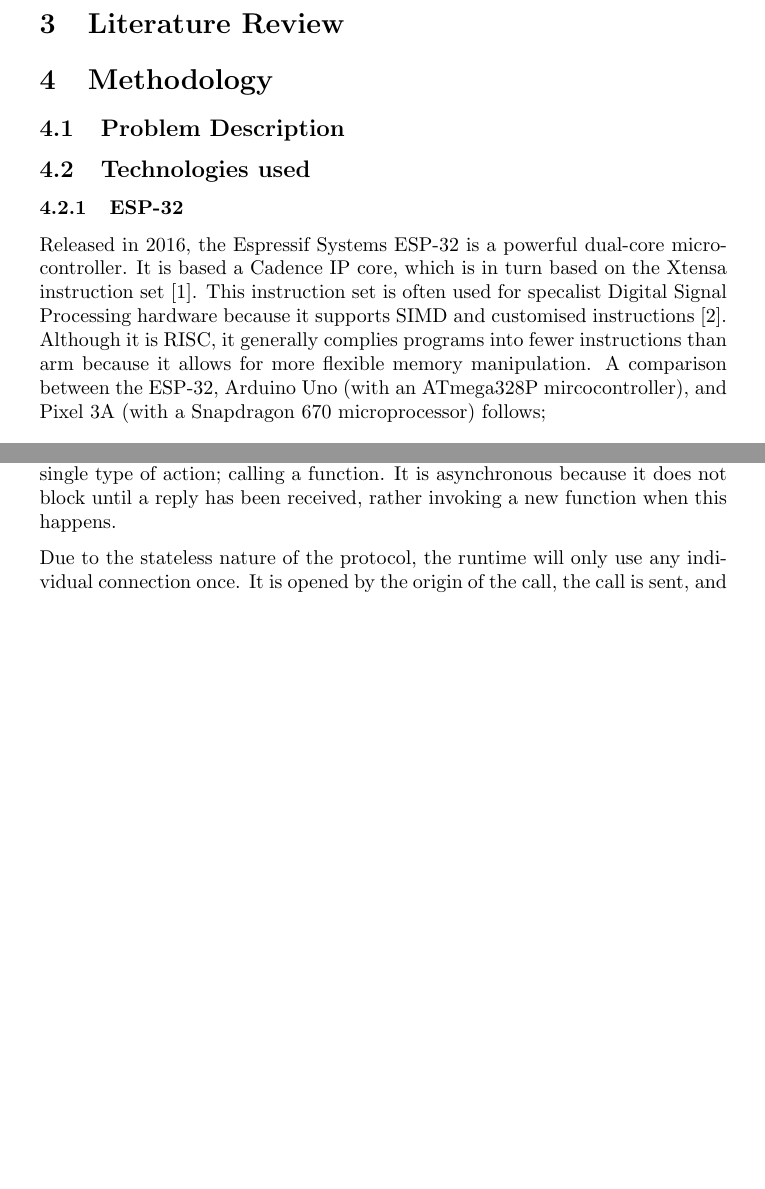
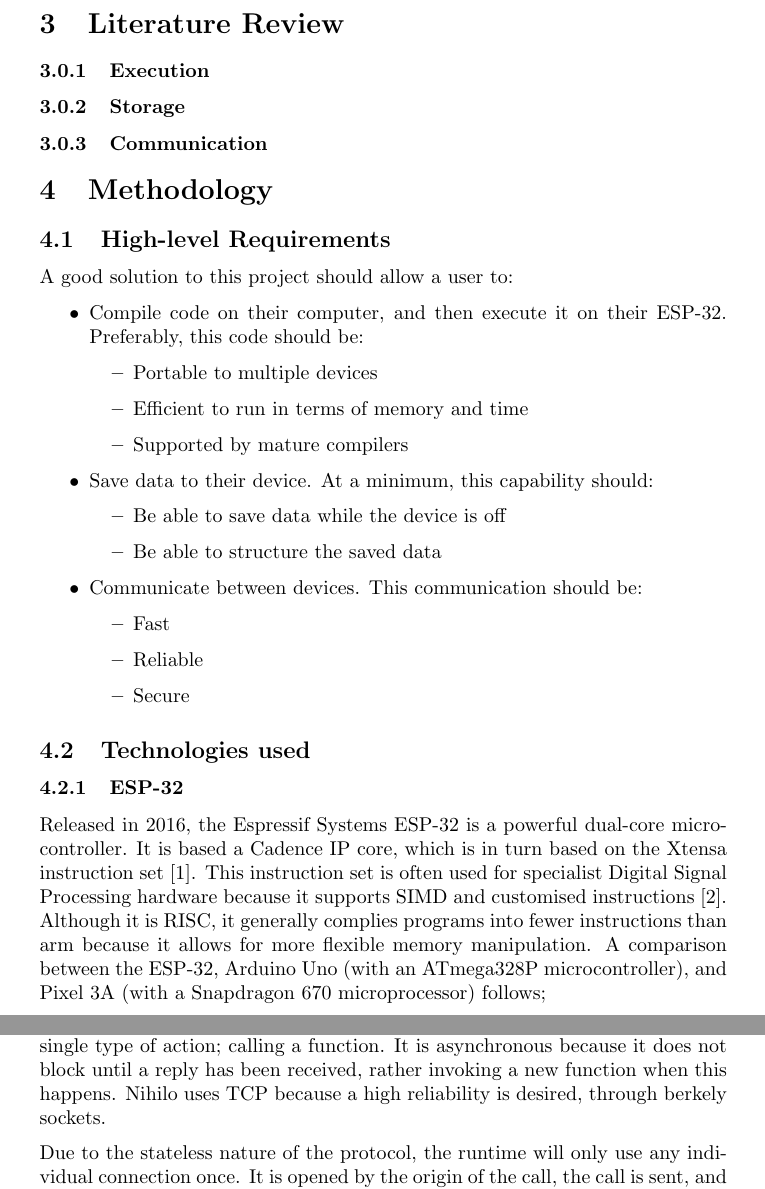
Before and after one commit to Threadnaught/Nihilo-ESP32, a LaTeX document (diss/diss.tex): two parts of pages 3 and 11 of 19, joined at a grey line, cut so that both start at the same text, the shorter picture padded with empty space. Compiled offline with pdfLaTeX.

Commit message:
split into sections, added dictionary

```diff
--- a/diss/diss.tex
+++ b/diss/diss.tex
@@ -8,6 +8,13 @@
 \usepackage{tcolorbox}
 \usepackage{tikz}
 \usetikzlibrary{positioning}
+\usepackage{fancyhdr}
+
+\renewcommand{\headrulewidth}{0pt}
+\pagestyle{fancy}
+\fancyhf{}
+\fancyhead[C]{\textcolor{red}{ROUGH DRAFT, PRE-SPELLCHECK}}
+\rfoot{\thepage}
 
 \begin{document}
 \section{Abstract}
@@ -31,18 +38,42 @@ The project aims, however, to be well tested and stable.
 
 \pagebreak
 \section{Literature Review}
+\subsubsection{Execution}
 
 
+\subsubsection{Storage}
+\subsubsection{Communication}
+
 \section{Methodology}
-\subsection{Problem Description}
+\subsection{High-level Requirements}
+A good solution to this project should allow a user to:
+\begin{itemize}
+\item Compile code on their computer, and then execute it on their ESP-32. Preferably, this code should be:
+\begin{itemize}
+  \item Portable to multiple devices
+  \item Efficient to run in terms of memory and time
+  \item Supported by mature compilers
+\end{itemize}
+\item Save data to their device. At a minimum, this capability should:
+\begin{itemize}
+  \item Be able to save data while the device is off
+  \item Be able to structure the saved data
+\end{itemize}
+\item Communicate between devices. This communication should be:
+\begin{itemize}
+  \item Fast
+  \item Reliable
+  \item Secure
+\end{itemize}
+\end{itemize}
 \subsection{Technologies used}
 \subsubsection{ESP-32}
 
 Released in 2016, the Espressif Systems ESP-32 is a powerful dual-core microcontroller.
 It is based a Cadence IP core, which is in turn based on the Xtensa instruction set \cite{32datasheet}.
-This instruction set is often used for specalist Digital Signal Processing hardware because it supports SIMD and customised instructions \cite{lx6datasheet}.
+This instruction set is often used for specialist Digital Signal Processing hardware because it supports SIMD and customised instructions \cite{lx6datasheet}.
 Although it is RISC, it generally complies programs into fewer instructions than arm because it allows for more flexible memory manipulation.
-A comparison between the ESP-32, Arduino Uno (with an ATmega328P mircocontroller), and Pixel 3A (with a Snapdragon 670 microprocessor) follows;
+A comparison between the ESP-32, Arduino Uno (with an ATmega328P microcontroller), and Pixel 3A (with a Snapdragon 670 microprocessor) follows;
 
 \begin{table}[h]
 \begin{tabular}{l|lll}
@@ -227,7 +259,7 @@ Tasks are encapsulated within the \texttt{task} struct, containing;
 
 Because the last four are encrypted for any transmmission, they are contained within a struct inside of \texttt{task} called \texttt{wire\_task}. If the task executes successfully, and a success function has been set, a new task will be created. This task will have the return value (if there is any) of the previous task as its parameter, and the on success function as its target. The origin of one task becomes the destination of the next and vice versa.  Failures are treated in the same way, with a description of the error as their parameter.
 
-As with the rest of the runtime, the primary design goal of the Nihilo protocol was simplicity. Nihilo communicates using an encrypted, stateless, single-verb, asynchronous protocol. It is encrypted because every message can only be read by its sender or receiver. It is stateless because messages are not part of a sequence; a connection is made, used to send one message, and then closed. It is single-verb because unlike HTTP, the protocol only knows how to invoke a single type of action; calling a function. It is asynchronous because it does not block until a reply has been received, rather invoking a new function when this happens.
+As with the rest of the runtime, the primary design goal of the Nihilo protocol was simplicity. Nihilo communicates using an encrypted, stateless, single-verb, asynchronous protocol. It is encrypted because every message can only be read by its sender or receiver. It is stateless because messages are not part of a sequence; a connection is made, used to send one message, and then closed. It is single-verb because unlike HTTP, the protocol only knows how to invoke a single type of action; calling a function. It is asynchronous because it does not block until a reply has been received, rather invoking a new function when this happens. Nihilo uses TCP because a high reliability is desired, through berkely sockets.
 
 Due to the stateless nature of the protocol, the runtime will only use any individual connection once. It is opened by the origin of the call, the call is sent, and then the connection is terminated. Only incoming connnections and other tasks can enqueue tasks, so once the task queue is empty there is nothing to do but listen for connections. This single-threaded approach does have the downside that connections can only be received while the task queue is empty, but a well designed system should be able to work around this flaw.
 
```
Also changed, not shown: diss/diss.tex (19 more changed lines), 2 other files.
